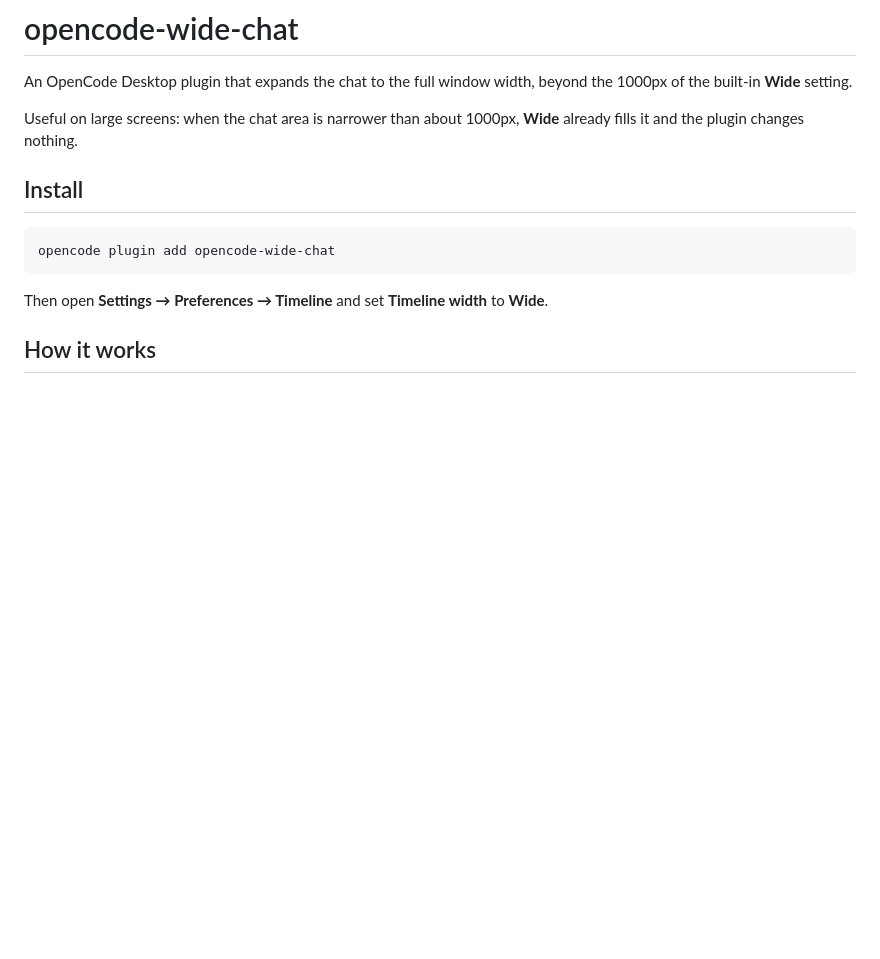
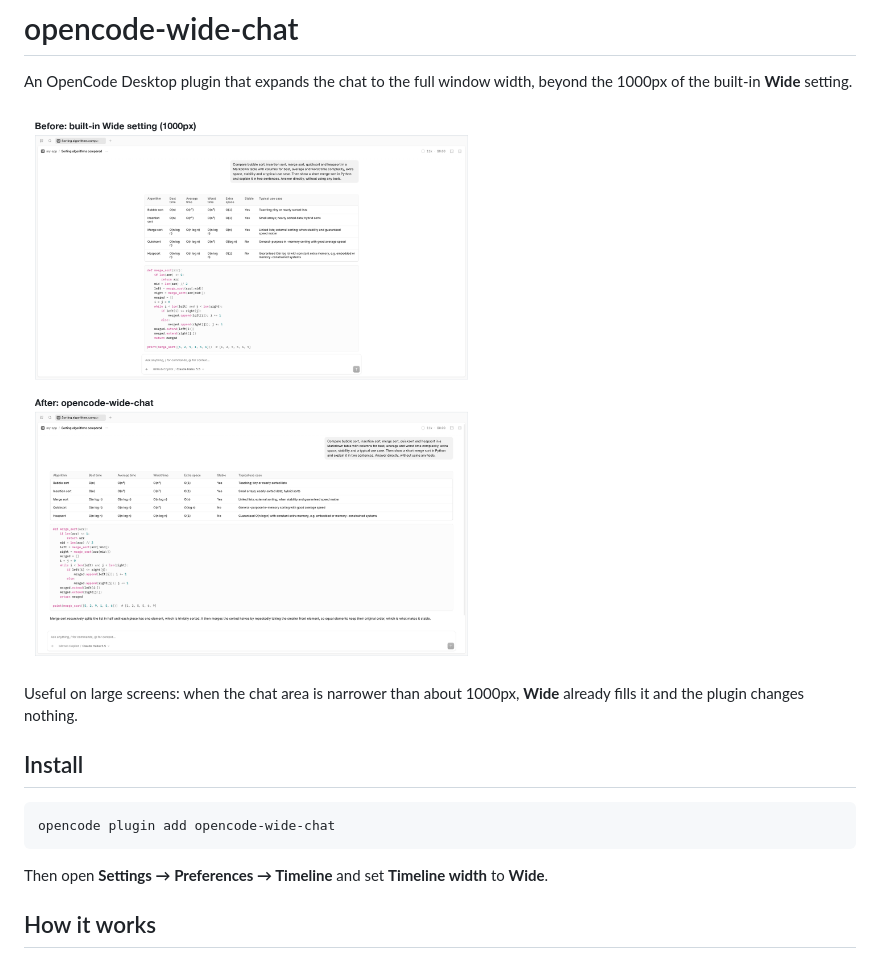
Before and after one commit to LorenzoServolini/opencode-wide-chat, a Markdown page: README.md, the part around the change. Drawn GitHub-style; pictures changed too: docs/before-after.png (added); blank space fills up the shorter version.

Commit message:
Add before and after screenshot to README

```diff
--- a/README.md
+++ b/README.md
@@ -1,6 +1,8 @@
 # opencode-wide-chat
 
 An OpenCode Desktop plugin that expands the chat to the full window width, beyond the 1000px of the built-in **Wide** setting.
+
+![Before: with the built-in Wide setting the chat stops at 1000px. After: with opencode-wide-chat it uses the full window width.](https://raw.githubusercontent.com/LorenzoServolini/opencode-wide-chat/main/docs/before-after.png)
 
 Useful on large screens: when the chat area is narrower than about 1000px, **Wide** already fills it and the plugin changes nothing.
 
```
Also changed, not shown: 1 other file.
